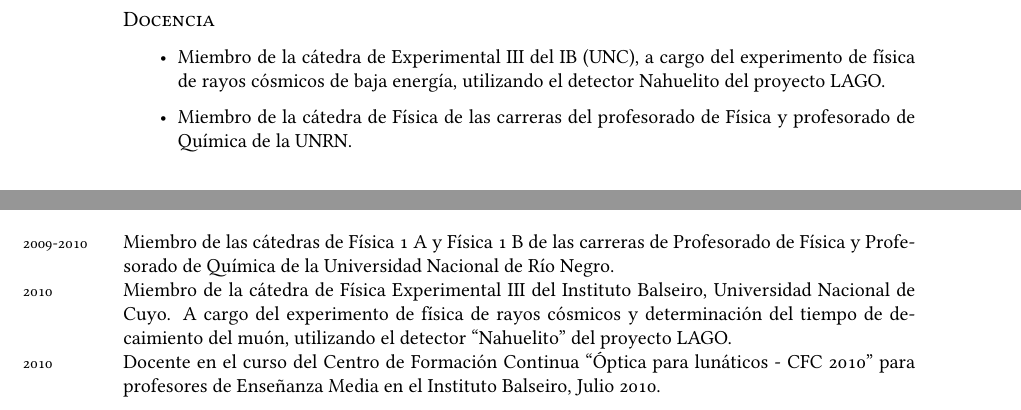
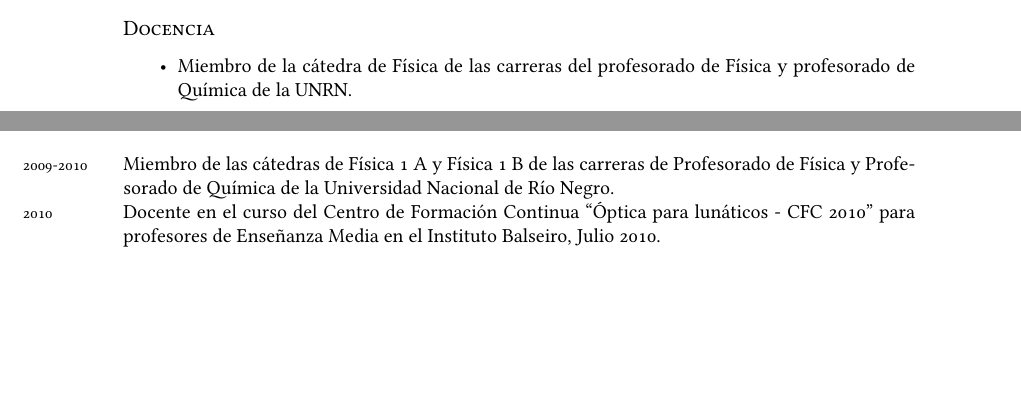
Before and after one commit to asoreyh/cv, a LaTeX CV (cv.tex): two parts of pages 3 and 5 of 6 before the commit and two parts of pages 2 and 5 of 6 after it, joined at a grey line, cut so that both start at the same text, the shorter picture padded with empty space. Compiled offline with XeLaTeX; a missing font is replaced by an installed copy or a similar font.

Commit message:
Editado para presentar en la UNRN

```diff
--- a/cv.tex
+++ b/cv.tex
@@ -156,11 +155,8 @@ Provincia de Río Negro, Declaración 42/2010.}}
 \subsection*{Docencia}
 
 \begin{itemize}
-\item Miembro de la cátedra de Experimental III del IB (UNC), a cargo del
-experimento de física de rayos cósmicos de baja energía, utilizando el detector
-Nahuelito del proyecto LAGO.
-\item Miembro de la cátedra de Física de las carreras del profesorado de Física
-y profesorado de Química de la UNRN.
+% \item Miembro de la cátedra de Experimental III del IB (UNC), a cargo del experimento de física de rayos cósmicos de baja energía, utilizando el detector Nahuelito del proyecto LAGO.
+\item Miembro de la cátedra de Física de las carreras del profesorado de Física y profesorado de Química de la UNRN.
 \end{itemize}
 
 \section*{Publicaciones \& presentaciones en conferencias}
@@ -339,10 +335,7 @@ Auger Observatory.}}\\
 \years{2009-2010}Miembro de las cátedras de Física 1 A y Física 1 B de las
 carreras de Profesorado de Física y Profesorado de Química de la Universidad
 Nacional de Río Negro.\\
-\years{2010}Miembro de la cátedra de Física Experimental III del Instituto
-Balseiro, Universidad Nacional de Cuyo. A cargo del experimento de física de
-rayos cósmicos y determinación del tiempo de decaimiento del muón, utilizando
-el detector ``Nahuelito'' del proyecto LAGO.\\
+% \years{2010}Miembro de la cátedra de Física Experimental III del Instituto Balseiro, Universidad Nacional de Cuyo. A cargo del experimento de física de rayos cósmicos y determinación del tiempo de decaimiento del muón, utilizando el detector ``Nahuelito'' del proyecto LAGO.\\
 \years{2010}Docente en el curso del Centro de Formación Continua ``Óptica para lunáticos - CFC 2010'' para profesores de Enseñanza Media en el Instituto Balseiro, Julio 2010.
 
 \section*{Extensión y Divulgación}
```
Also changed, not shown: cv.pdf, cv.tex (3 more changed lines).
